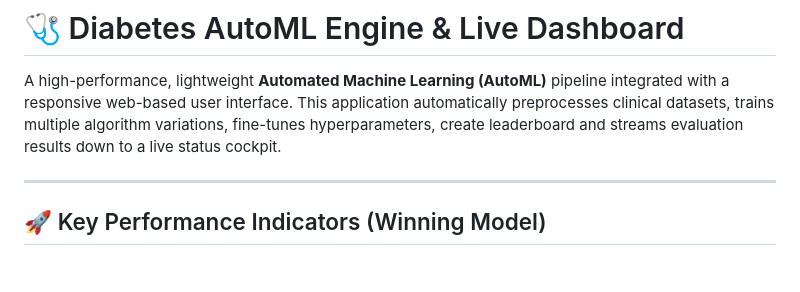
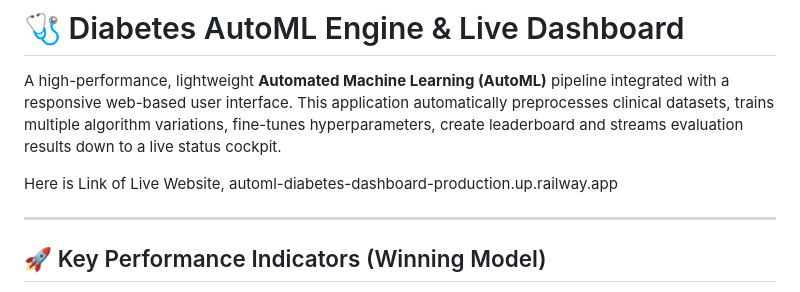
Before and after one commit to Rabimaliq/Automl-Diabetes-Dashboard, a Markdown page: README.md, the part around the change. Drawn GitHub-style; blank space fills up the shorter version.

```diff
--- a/README.md
+++ b/README.md
@@ -1,6 +1,9 @@
 # 🩺 Diabetes AutoML Engine & Live Dashboard
 
 A high-performance, lightweight **Automated Machine Learning (AutoML)** pipeline integrated with a responsive web-based user interface. This application automatically preprocesses clinical datasets, trains multiple algorithm variations, fine-tunes hyperparameters, create leaderboard and streams evaluation results down to a live status cockpit.
+
+Here is Link of Live Website,
+automl-diabetes-dashboard-production.up.railway.app
 
 
 ---
```
